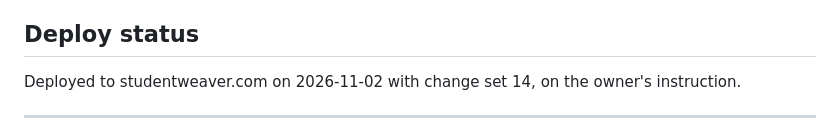
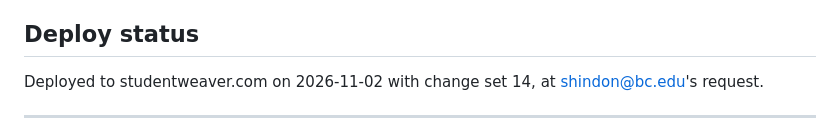
Before and after one commit to careyconnor-weaver/Weaver-v1, a Markdown page: PROVENANCE.md, the part around the change. GitHub-like rendering.

Commit message:
Provenance: reword deploy note
Co-Authored-By: Claude Opus 5.5 <noreply@anthropic.com>
Claude-Session: https://claude.ai/code/session_01J5PZc2FvLyEJ462zYpKyzQ

```diff
--- a/PROVENANCE.md
+++ b/PROVENANCE.md
@@ -746,7 +746,7 @@ end to end. Regression: 18 end-to-end (updated for applications), 6 metering, 5
 hostile-data browser test.
 
 ## Deploy status
-Deployed to studentweaver.com on 2026-11-02 with change set 14, on the owner's instruction.
+Deployed to studentweaver.com on 2026-11-02 with change set 14, at shindon@bc.edu's request.
 
 ---
 
```
